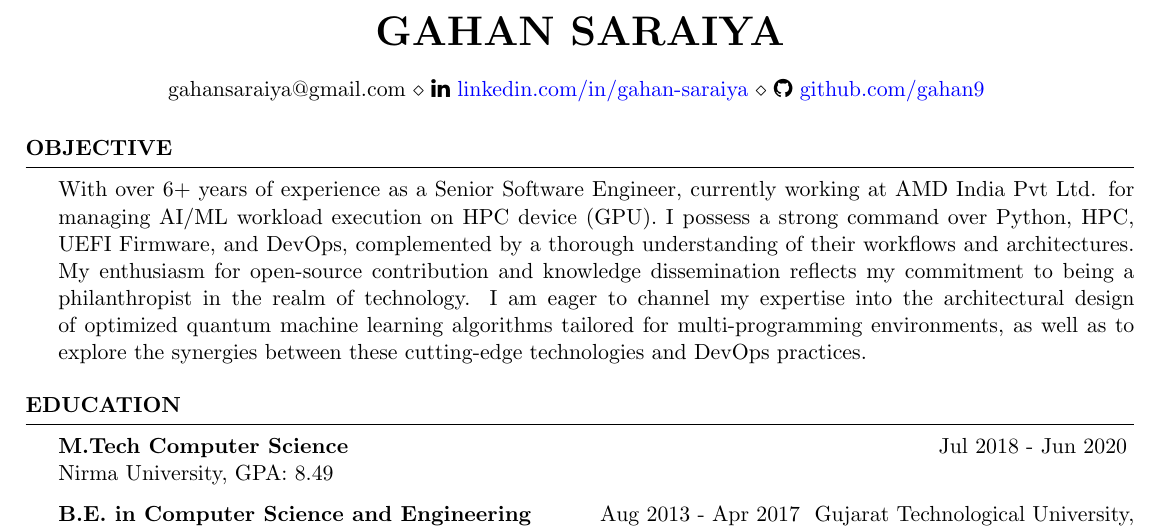
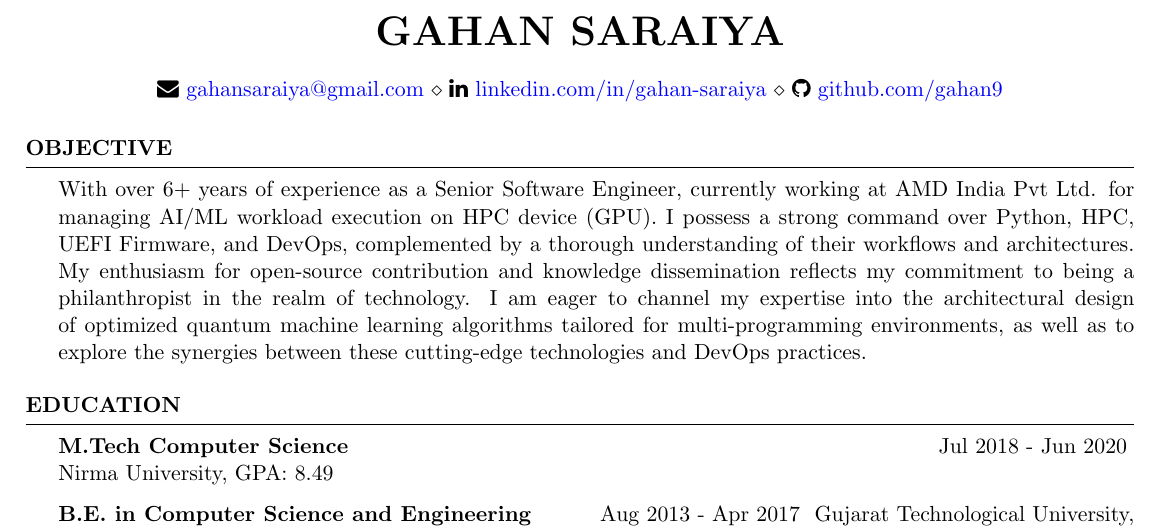
Before and after one commit to gahan9/gahan9.github.io, a LaTeX CV (resume/GahanCV.tex): part of page 1 of 4, cut so that both start at the same text. Compiled offline with pdfLaTeX.

Commit message:
updated mail icon and mailto: href

```diff
--- a/resume/GahanCV.tex
+++ b/resume/GahanCV.tex
@@ -30,7 +30,7 @@
 \newcommand{\itab}[1]{\hspace{0em}\rlap{#1}}
 \name{Gahan Saraiya} % Your name
 %\address{123 Pleasant Lane \\ City, State 12345} % Your secondary addess (optional)
-\address{gahansaraiya@gmail.com \\  \faLinkedin \ \href{https://www.linkedin.com/in/gahan-saraiya/}{linkedin.com/in/gahan-saraiya} \\ \faGithub \ \href{https://github.com/gahan9/}{github.com/gahan9} }  % Your phone number and email
+\address{ \faEnvelope \ \href{mailto: gahansaraiya@gmail.com}{gahansaraiya@gmail.com} \\  \faLinkedin \ \href{https://www.linkedin.com/in/gahan-saraiya/}{linkedin.com/in/gahan-saraiya} \\ \faGithub \ \href{https://github.com/gahan9/}{github.com/gahan9} }  % Your phone number and email
 \hypersetup{
     colorlinks=true,
     linkcolor=blue,
```
Also changed, not shown: resume/GahanCV.pdf.
